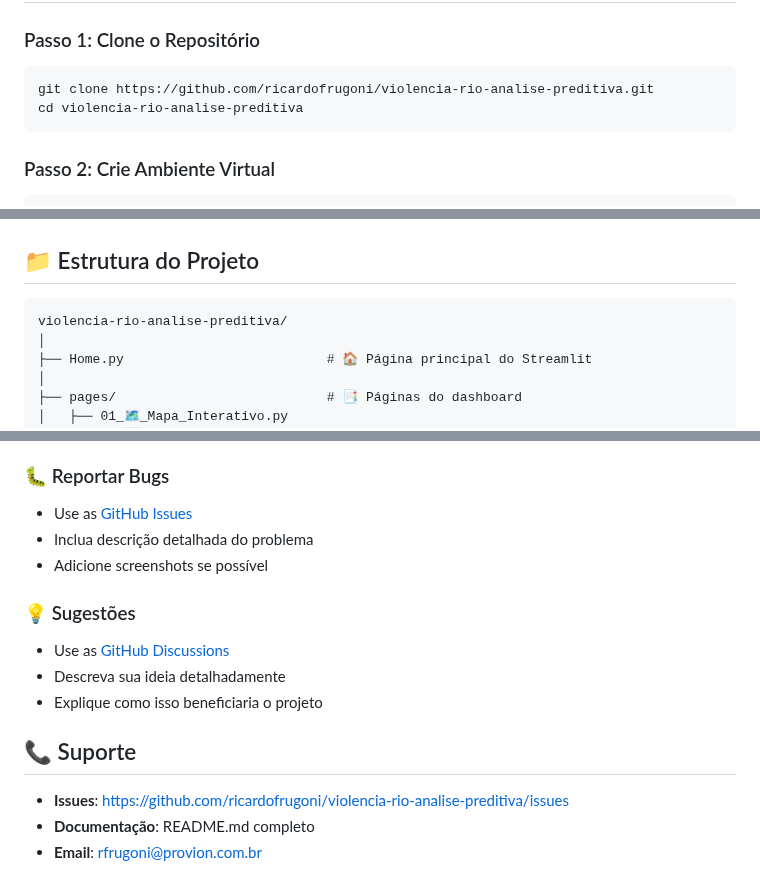
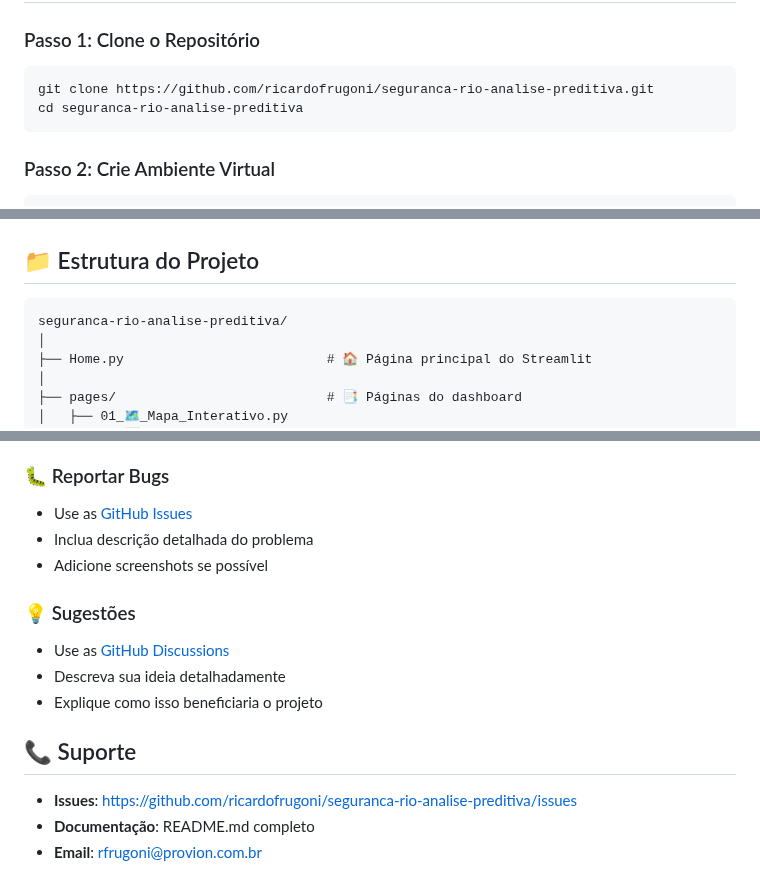
Before and after one commit to ricardofrugoni/predicao-seguranca-rio, a Markdown page: README.md, 3 parts joined by grey strips. Rendered like a GitHub page.

Commit message:
Atualização para novo repositório: seguranca-rio-analise-preditiva

````diff
--- a/README.md
+++ b/README.md
@@ -65,8 +65,8 @@ Sistema completo de análise preditiva de violência no município do Rio de Jan
 
 ### Passo 1: Clone o Repositório
 ```bash
-git clone https://github.com/ricardofrugoni/violencia-rio-analise-preditiva.git
-cd violencia-rio-analise-preditiva
+git clone https://github.com/ricardofrugoni/seguranca-rio-analise-preditiva.git
+cd seguranca-rio-analise-preditiva
 ```
 
 ### Passo 2: Crie Ambiente Virtual
@@ -118,7 +118,7 @@ python -c "import streamlit, pandas, tensorflow, xgboost; print('✅ Tudo OK!')"
 ## 📁 Estrutura do Projeto
 
 ```
-violencia-rio-analise-preditiva/
+seguranca-rio-analise-preditiva/
 │
 ├── Home.py                          # 🏠 Página principal do Streamlit
 │
@@ -451,7 +451,7 @@ Contribuições são bem-vindas! Para contribuir:
 
 ## 📞 Suporte
 
-- **Issues**: https://github.com/ricardofrugoni/violencia-rio-analise-preditiva/issues
+- **Issues**: https://github.com/ricardofrugoni/seguranca-rio-analise-preditiva/issues
 - **Documentação**: README.md completo
 - **Email**: rfrugoni@provion.com.br
 
````
Also changed, not shown: other parts of README.md (+2 -2 lines).
